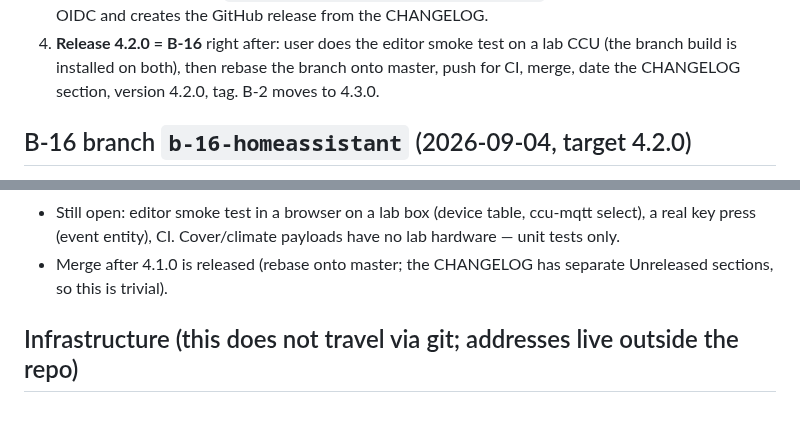
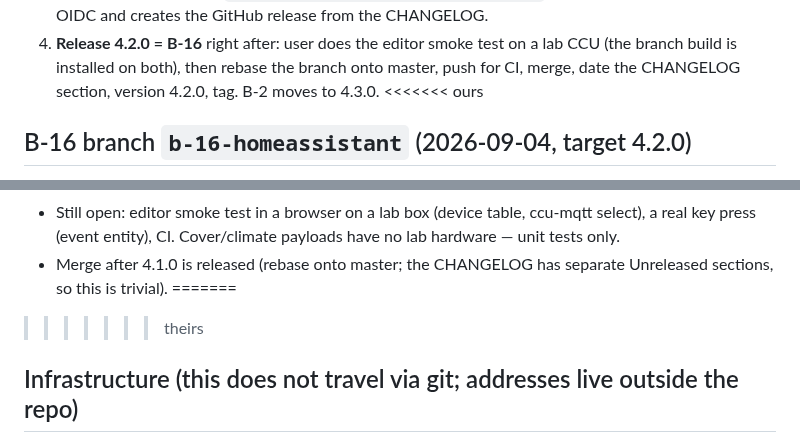
Before and after one commit to rdmtc/node-red-contrib-ccu, a Markdown page: HANDOFF.md, 2 parts joined by grey strips. Rendered like a GitHub page; blank space fills up the shorter version.

```diff
--- a/HANDOFF.md
+++ b/HANDOFF.md
@@ -58,6 +58,7 @@ Lab addresses and credentials are intentionally **not** in this file
    on a lab CCU (the branch build is installed on both), then rebase the
    branch onto master, push for CI, merge, date the CHANGELOG section,
    version 4.2.0, tag. B-2 moves to 4.3.0.
+<<<<<<< ours
 
 ## B-16 branch `b-16-homeassistant` (2026-09-04, target 4.2.0)
 
@@ -98,6 +99,8 @@ Lab addresses and credentials are intentionally **not** in this file
   payloads have no lab hardware — unit tests only.
 - Merge after 4.1.0 is released (rebase onto master; the CHANGELOG has
   separate Unreleased sections, so this is trivial).
+=======
+>>>>>>> theirs
 
 ## Infrastructure (this does not travel via git; addresses live outside the repo)
 
```
Also changed, not shown: CHANGELOG.md (+4 -0 lines).
